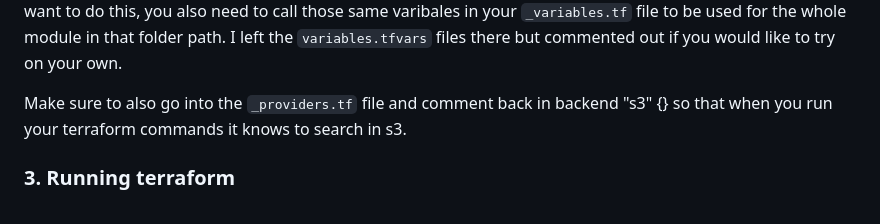
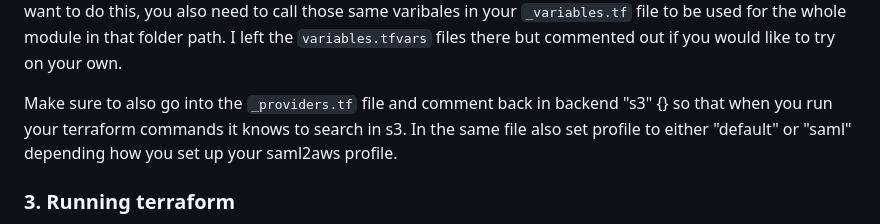
Before and after one commit to sunnysar322/intro_to_cloud_iac, a Markdown page: README.md, the part around the change. GitHub-like rendering.

```diff
--- a/README.md
+++ b/README.md
@@ -105,7 +105,7 @@ Make sure to replace `{ACCOUNT_NUMBER_HERE}` with your own account number. For t
 
 If you have any environment specific variables, you can also add a variables.tfvars file so that certain variables can only apply to each environment. For example, if you want to keep track of what environment you are in your code, you can set `"environment" = "dev"` and call it with `var.environment` throughout your code. If you want to do this, you also need to call those same varibales in your `_variables.tf` file to be used for the whole module in that folder path. I left the `variables.tfvars` files there but commented out if you would like to try on your own.
 
-Make sure to also go into the `_providers.tf` file and comment back in backend "s3" {} so that when you run your terraform commands it knows to search in s3.
+Make sure to also go into the `_providers.tf` file and comment back in backend "s3" {} so that when you run your terraform commands it knows to search in s3. In the same file also set profile to either "default" or "saml" depending how you set up your saml2aws profile.
 
 ### 3. Running terraform
 In order to deploy this applicaiton. You need to first go into the terraform directory then run the terraform workflow.
```
